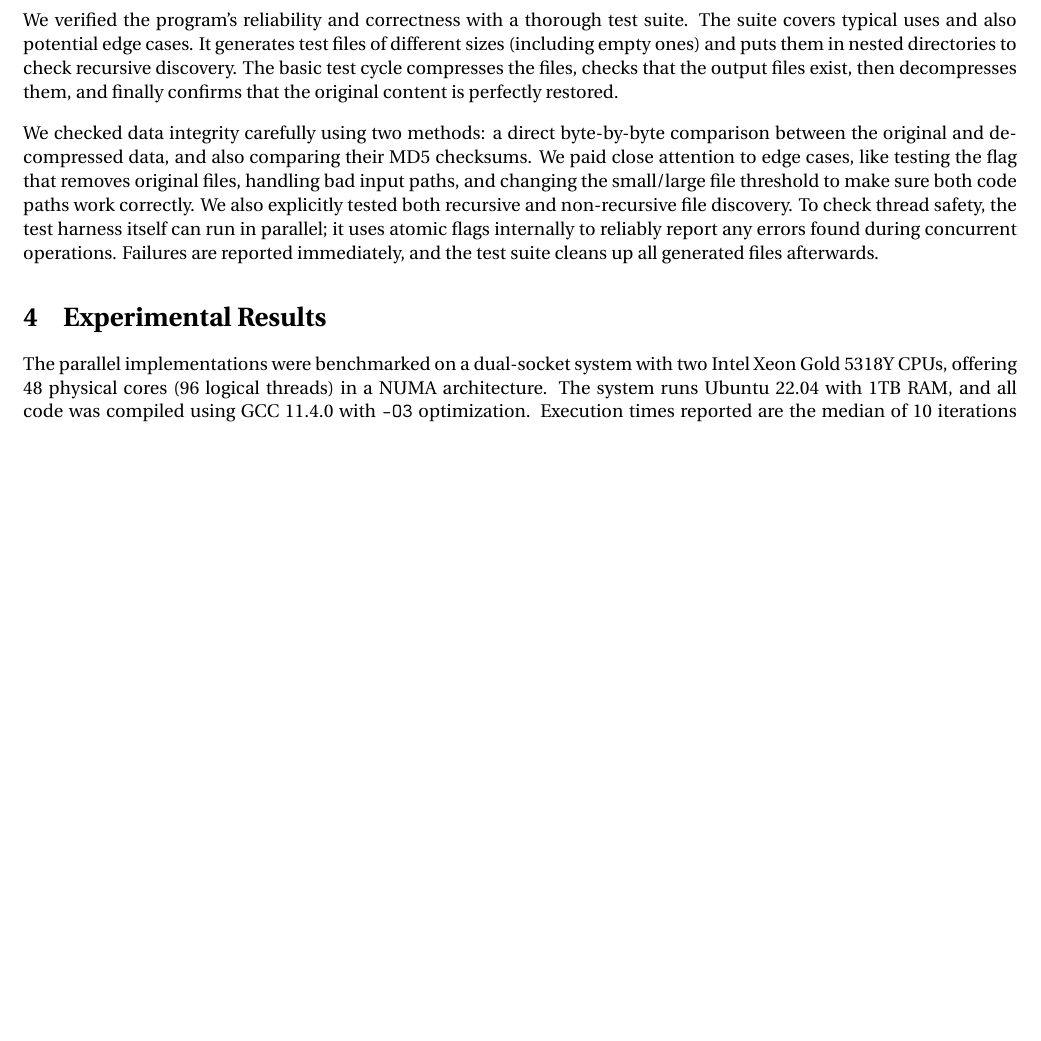
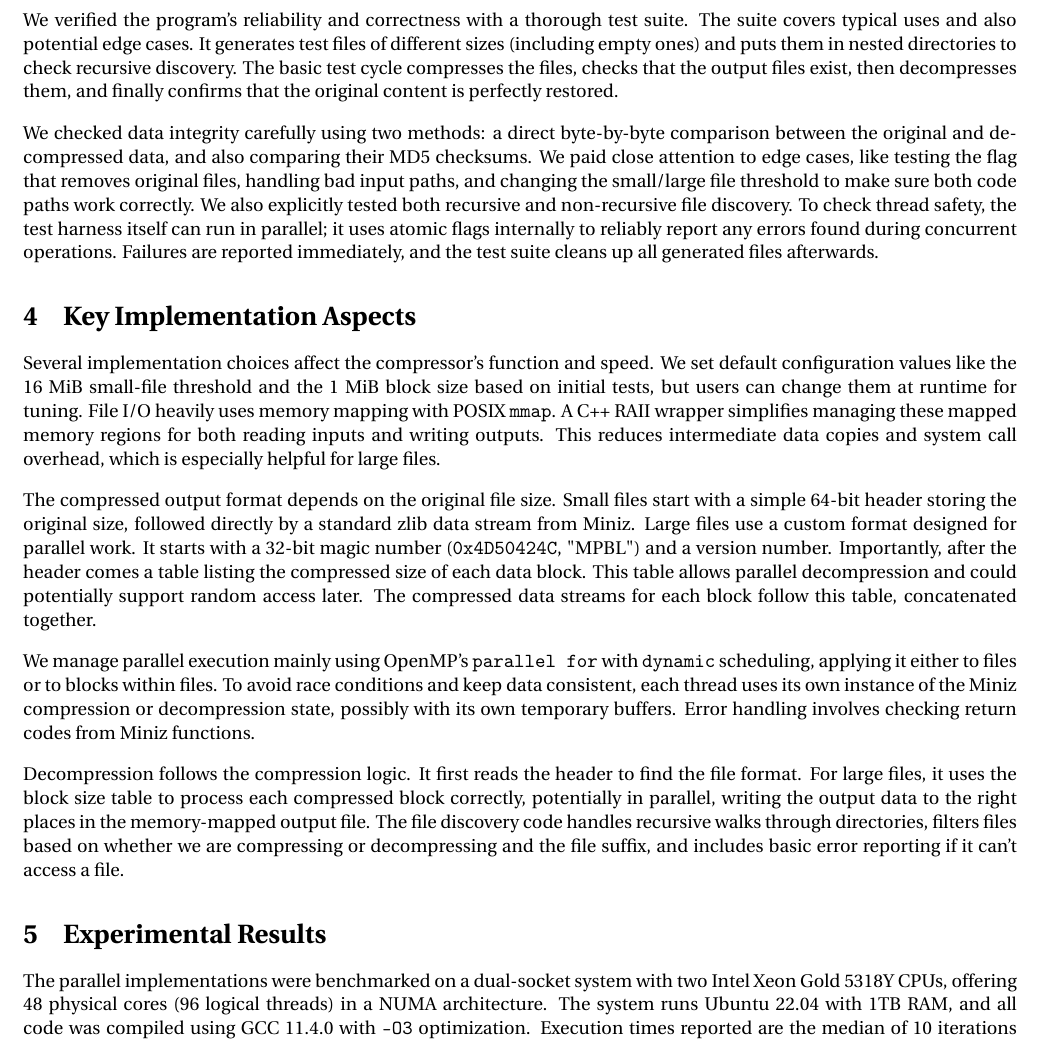
Before and after one commit to lukefleed/spm-assignments, a LaTeX problem sheet (assignment3/report/report_LL.tex): part of page 2 of 5, cut so that both start at the same text, the shorter picture padded with empty space. Compiled offline with pdfLaTeX.

Commit message:
Update report date and refine section formatting in report_LL.tex

```diff
--- a/assignment3/report/report_LL.tex
+++ b/assignment3/report/report_LL.tex
@@ -66,7 +66,7 @@
 
 \title{Assignment 3: Miniz-based parallel compressor/decompressor in OpenMP}
 \author{Luca Lombardo \\ SPM Course a.a. 24/25}
-\date{May 2, 2025}
+\date{}
 
 \begin{document}
 
@@ -95,16 +95,16 @@ We verified the program's reliability and correctness with a thorough test suite
 
 We checked data integrity carefully using two methods: a direct byte-by-byte comparison between the original and decompressed data, and also comparing their MD5 checksums. We paid close attention to edge cases, like testing the flag that removes original files, handling bad input paths, and changing the small/large file threshold to make sure both code paths work correctly. We also explicitly tested both recursive and non-recursive file discovery. To check thread safety, the test harness itself can run in parallel; it uses atomic flags internally to reliably report any errors found during concurrent operations. Failures are reported immediately, and the test suite cleans up all generated files afterwards.
 
-% \section{Key Implementation Aspects}
+\section{Key Implementation Aspects}
 
-% Several implementation choices affect the compressor's function and speed. We set default configuration values like the 16 MiB small-file threshold and the 1 MiB block size based on initial tests, but users can change them at runtime for tuning.
-% File I/O heavily uses memory mapping with POSIX \code{mmap}. A C++ RAII wrapper simplifies managing these mapped memory regions for both reading inputs and writing outputs. This reduces intermediate data copies and system call overhead, which is especially helpful for large files.
+Several implementation choices affect the compressor's function and speed. We set default configuration values like the 16 MiB small-file threshold and the 1 MiB block size based on initial tests, but users can change them at runtime for tuning.
+File I/O heavily uses memory mapping with POSIX \code{mmap}. A C++ RAII wrapper simplifies managing these mapped memory regions for both reading inputs and writing outputs. This reduces intermediate data copies and system call overhead, which is especially helpful for large files.
 
-% The compressed output format depends on the original file size. Small files start with a simple 64-bit header storing the original size, followed directly by a standard zlib data stream from Miniz. Large files use a custom format designed for parallel work. It starts with a 32-bit magic number (\code{0x4D50424C}, "MPBL") and a version number. Importantly, after the header comes a table listing the compressed size of each data block. This table allows parallel decompression and could potentially support random access later. The compressed data streams for each block follow this table, concatenated together.
+The compressed output format depends on the original file size. Small files start with a simple 64-bit header storing the original size, followed directly by a standard zlib data stream from Miniz. Large files use a custom format designed for parallel work. It starts with a 32-bit magic number (\code{0x4D50424C}, "MPBL") and a version number. Importantly, after the header comes a table listing the compressed size of each data block. This table allows parallel decompression and could potentially support random access later. The compressed data streams for each block follow this table, concatenated together.
 
-% We manage parallel execution mainly using OpenMP's \code{parallel for} with \code{dynamic} scheduling, applying it either to files or to blocks within files. To avoid race conditions and keep data consistent, each thread uses its own instance of the Miniz compression or decompression state, possibly with its own temporary buffers. Error handling involves checking return codes from Miniz functions.
+We manage parallel execution mainly using OpenMP's \code{parallel for} with \code{dynamic} scheduling, applying it either to files or to blocks within files. To avoid race conditions and keep data consistent, each thread uses its own instance of the Miniz compression or decompression state, possibly with its own temporary buffers. Error handling involves checking return codes from Miniz functions.
 
-% Decompression follows the compression logic. It first reads the header to find the file format. For large files, it uses the block size table to process each compressed block correctly, potentially in parallel, writing the output data to the right places in the memory-mapped output file. The file discovery code handles recursive walks through directories, filters files based on whether we are compressing or decompressing and the file suffix, and includes basic error reporting if it can't access a file.
+Decompression follows the compression logic. It first reads the header to find the file format. For large files, it uses the block size table to process each compressed block correctly, potentially in parallel, writing the output data to the right places in the memory-mapped output file. The file discovery code handles recursive walks through directories, filters files based on whether we are compressing or decompressing and the file suffix, and includes basic error reporting if it can't access a file.
 
 
 \section{Experimental Results} \label{sec:results}
```
Also changed, not shown: assignment3/report/report_LL.pdf, assignment3/report/report_LL.tex (11 more changed lines).
